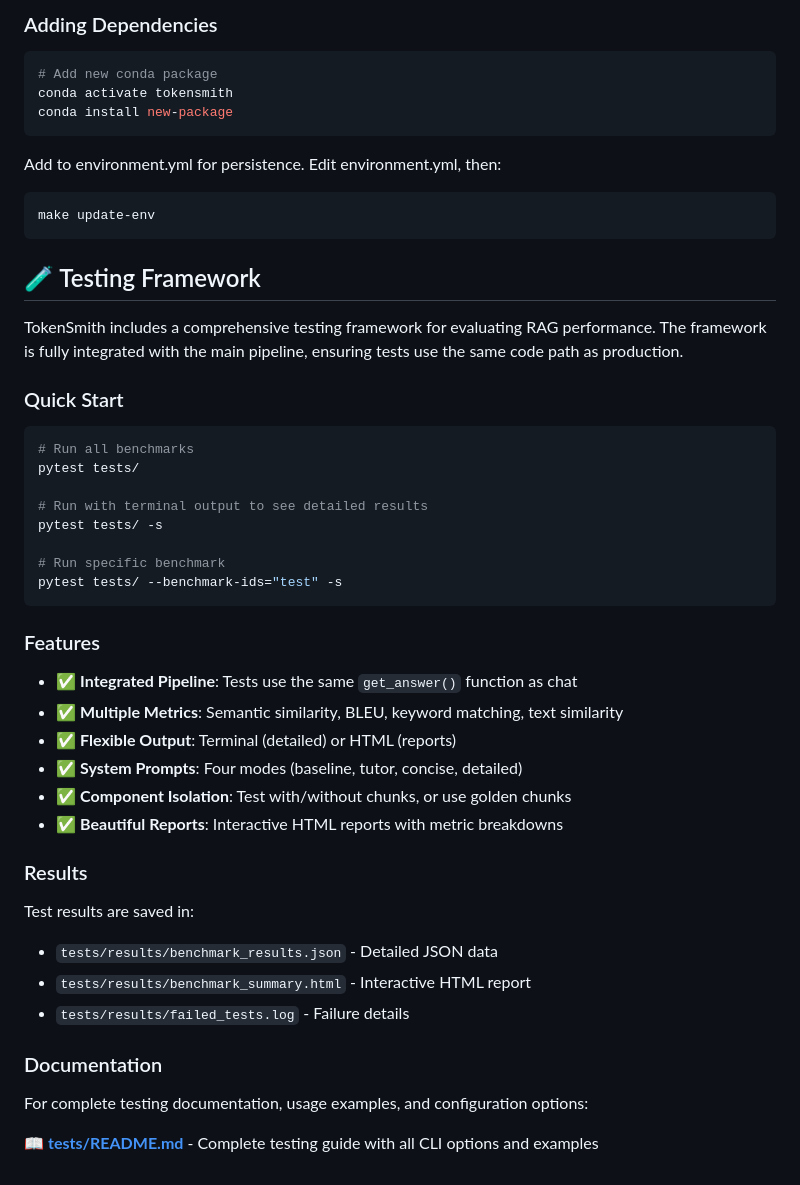
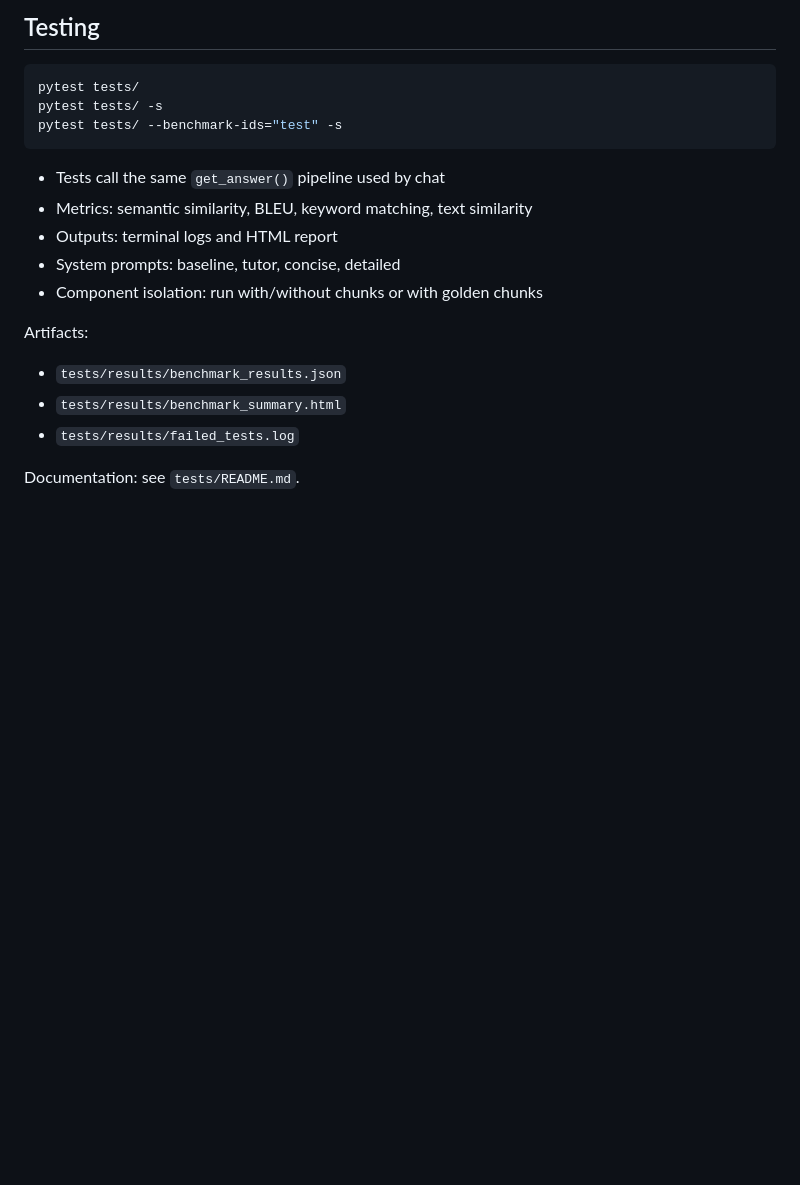
Before and after one commit to georgia-tech-db/TokenSmith, a Markdown page: README.md, the part around one of its changes. Drawn GitHub-style; blank space fills up the shorter version.

````diff
--- a/README.md
+++ b/README.md
@@ -186,49 +188,21 @@ make export-env # Export environment with exact versions
-### Adding Dependencies
-```shell
-# Add new conda package
-conda activate tokensmith
-conda install new-package
-```
-Add to environment.yml for persistence. Edit environment.yml, then:
-```shell
-make update-env
-```
-
-## 🧪 Testing Framework
-
-TokenSmith includes a comprehensive testing framework for evaluating RAG performance. The framework is fully integrated with the main pipeline, ensuring tests use the same code path as production.
-
-### Quick Start
+## Testing
 
 ```shell
-# Run all benchmarks
 pytest tests/
-
-# Run with terminal output to see detailed results
 pytest tests/ -s
-
-# Run specific benchmark
 pytest tests/ --benchmark-ids="test" -s
 ```
 
-### Features
+* Tests call the same `get_answer()` pipeline used by chat
+* Metrics: semantic similarity, BLEU, keyword matching, text similarity
+* Outputs: terminal logs and HTML report
+* System prompts: baseline, tutor, concise, detailed
+* Component isolation: run with/without chunks or with golden chunks
 
-- ✅ **Integrated Pipeline**: Tests use the same `get_answer()` function as chat
-- ✅ **Multiple Metrics**: Semantic similarity, BLEU, keyword matching, text similarity
-- ✅ **Flexible Output**: Terminal (detailed) or HTML (reports)
-- ✅ **System Prompts**: Four modes (baseline, tutor, concise, detailed)
-- ✅ **Component Isolation**: Test with/without chunks, or use golden chunks
-- ✅ **Beautiful Reports**: Interactive HTML reports with metric breakdowns
+Artifacts:
 
-### Results
+* `tests/results/benchmark_results.json`
+* `tests/results/benchmark_summary.html`
+* `tests/results/failed_tests.log`
 
-Test results are saved in:
-- `tests/results/benchmark_results.json` - Detailed JSON data
-- `tests/results/benchmark_summary.html` - Interactive HTML report
-- `tests/results/failed_tests.log` - Failure details
-
-### Documentation
-
-For complete testing documentation, usage examples, and configuration options:
-
-📖 **[tests/README.md](tests/README.md)** - Complete testing guide with all CLI options and examples
+Documentation: see `tests/README.md`.
````
Also changed, not shown: other parts of README.md (+97 -95 lines).
